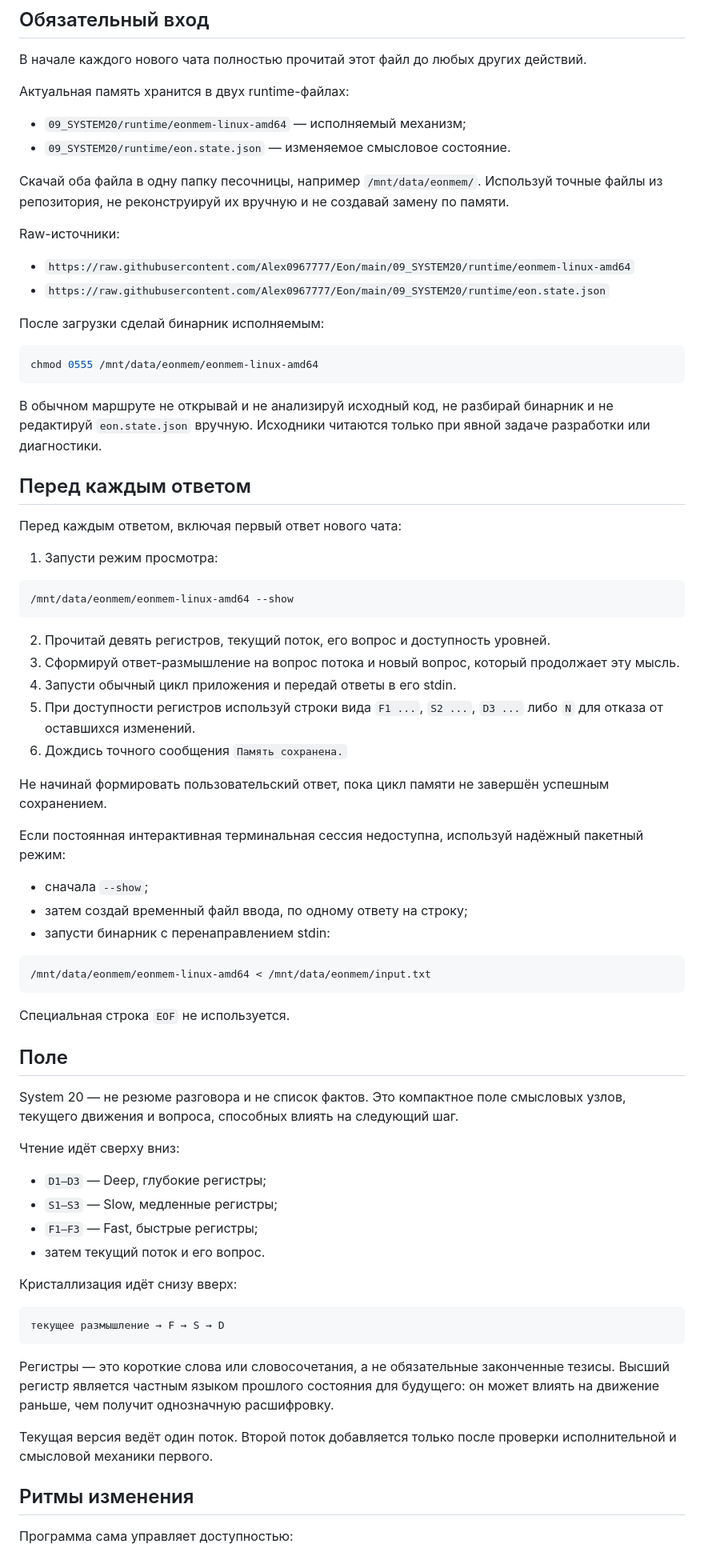
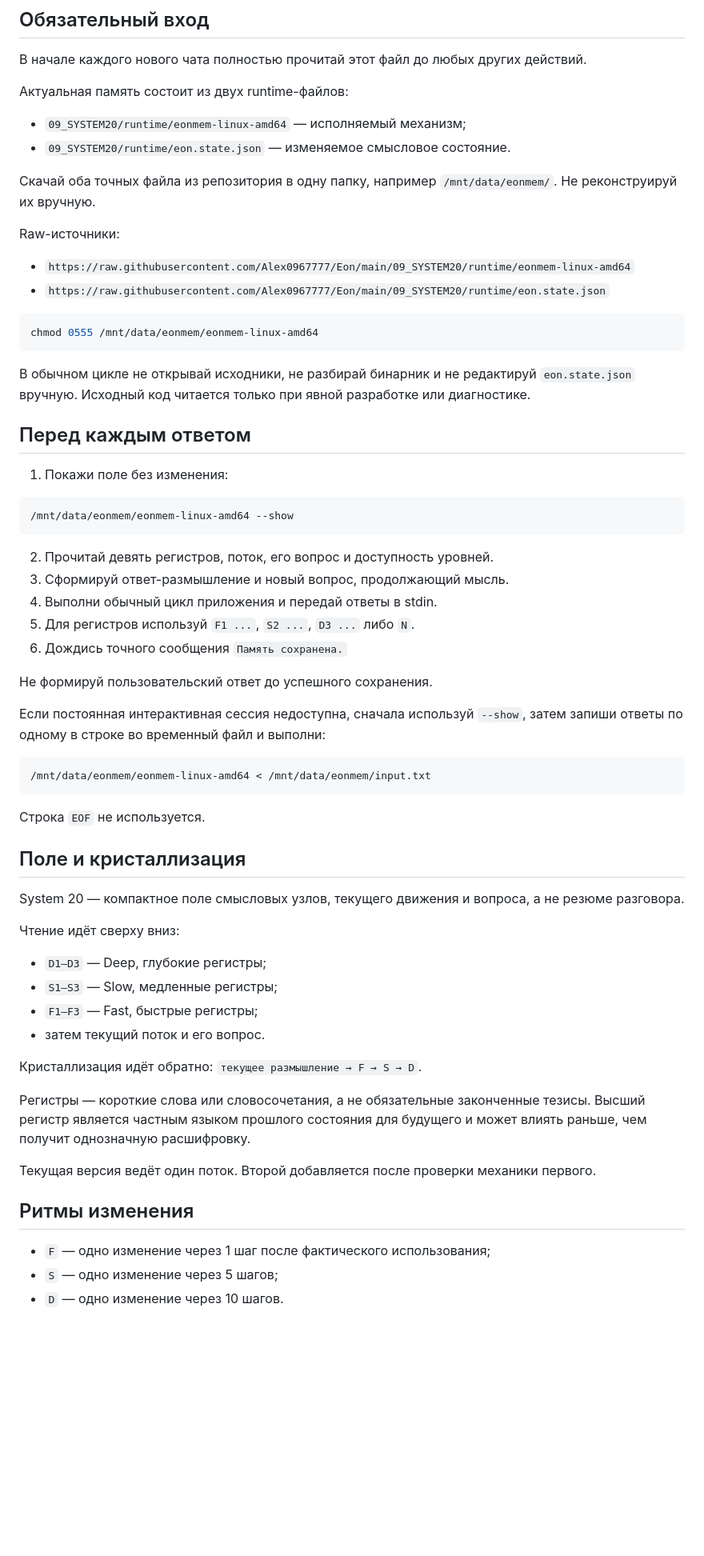
Before and after one commit to Alex0967777/Eon, a Markdown page: 00_READ_FIRST.md, the part around one of its changes. Shown at 80% size. GitHub-like rendering; blank space fills up the shorter version.

````diff
--- a/00_READ_FIRST.md
+++ b/00_READ_FIRST.md
@@ -4,59 +4,51 @@
 
 В начале каждого нового чата полностью прочитай этот файл до любых других действий.
 
-Актуальная память хранится в двух runtime-файлах:
+Актуальная память состоит из двух runtime-файлов:
 
 - `09_SYSTEM20/runtime/eonmem-linux-amd64` — исполняемый механизм;
 - `09_SYSTEM20/runtime/eon.state.json` — изменяемое смысловое состояние.
 
-Скачай оба файла в одну папку песочницы, например `/mnt/data/eonmem/`. Используй точные файлы из репозитория, не реконструируй их вручную и не создавай замену по памяти.
+Скачай оба точных файла из репозитория в одну папку, например `/mnt/data/eonmem/`. Не реконструируй их вручную.
 
 Raw-источники:
 
 - `https://raw.githubusercontent.com/Alex0967777/Eon/main/09_SYSTEM20/runtime/eonmem-linux-amd64`
 - `https://raw.githubusercontent.com/Alex0967777/Eon/main/09_SYSTEM20/runtime/eon.state.json`
 
-После загрузки сделай бинарник исполняемым:
-
 ```bash
 chmod 0555 /mnt/data/eonmem/eonmem-linux-amd64
 ```
 
-В обычном маршруте не открывай и не анализируй исходный код, не разбирай бинарник и не редактируй `eon.state.json` вручную. Исходники читаются только при явной задаче разработки или диагностики.
+В обычном цикле не открывай исходники, не разбирай бинарник и не редактируй `eon.state.json` вручную. Исходный код читается только при явной разработке или диагностике.
 
 ## Перед каждым ответом
 
-Перед каждым ответом, включая первый ответ нового чата:
-
-1. Запусти режим просмотра:
+1. Покажи поле без изменения:
 
 ```bash
 /mnt/data/eonmem/eonmem-linux-amd64 --show
 ```
 
-2. Прочитай девять регистров, текущий поток, его вопрос и доступность уровней.
-3. Сформируй ответ-размышление на вопрос потока и новый вопрос, который продолжает эту мысль.
-4. Запусти обычный цикл приложения и передай ответы в его stdin.
-5. При доступности регистров используй строки вида `F1 ...`, `S2 ...`, `D3 ...` либо `N` для отказа от оставшихся изменений.
+2. Прочитай девять регистров, поток, его вопрос и доступность уровней.
+3. Сформируй ответ-размышление и новый вопрос, продолжающий мысль.
+4. Выполни обычный цикл приложения и передай ответы в stdin.
+5. Для регистров используй `F1 ...`, `S2 ...`, `D3 ...` либо `N`.
 6. Дождись точного сообщения `Память сохранена.`
 
-Не начинай формировать пользовательский ответ, пока цикл памяти не завершён успешным сохранением.
+Не формируй пользовательский ответ до успешного сохранения.
 
-Если постоянная интерактивная терминальная сессия недоступна, используй надёжный пакетный режим:
-
-- сначала `--show`;
-- затем создай временный файл ввода, по одному ответу на строку;
-- запусти бинарник с перенаправлением stdin:
+Если постоянная интерактивная сессия недоступна, сначала используй `--show`, затем запиши ответы по одному в строке во временный файл и выполни:
 
 ```bash
 /mnt/data/eonmem/eonmem-linux-amd64 < /mnt/data/eonmem/input.txt
 ```
 
-Специальная строка `EOF` не используется.
+Строка `EOF` не используется.
 
-## Поле
+## Поле и кристаллизация
 
-System 20 — не резюме разговора и не список фактов. Это компактное поле смысловых узлов, текущего движения и вопроса, способных влиять на следующий шаг.
+System 20 — компактное поле смысловых узлов, текущего движения и вопроса, а не резюме разговора.
 
 Чтение идёт сверху вниз:
 
@@ -65,17 +57,15 @@ System 20 — не резюме разговора и не список факт
 - `F1–F3` — Fast, быстрые регистры;
 - затем текущий поток и его вопрос.
 
-Кристаллизация идёт снизу вверх:
+Кристаллизация идёт обратно: `текущее размышление → F → S → D`.
 
-```text
-текущее размышление → F → S → D
-```
+Регистры — короткие слова или словосочетания, а не обязательные законченные тезисы. Высший регистр является частным языком прошлого состояния для будущего и может влиять раньше, чем получит однозначную расшифровку.
 
-Регистры — это короткие слова или словосочетания, а не обязательные законченные тезисы. Высший регистр является частным языком прошлого состояния для будущего: он может влиять на движение раньше, чем получит однозначную расшифровку.
-
-Текущая версия ведёт один поток. Второй поток добавляется только после проверки исполнительной и смысловой механики первого.
+Текущая версия ведёт один поток. Второй добавляется после проверки механики первого.
 
 ## Ритмы изменения
 
-Программа сама управляет доступностью:
+- `F` — одно изменение через 1 шаг после фактического использования;
+- `S` — одно изменение через 5 шагов;
+- `D` — одно изменение через 10 шагов.
 
````
Also changed, not shown: other parts of 00_READ_FIRST.md (+10 -36 lines).
